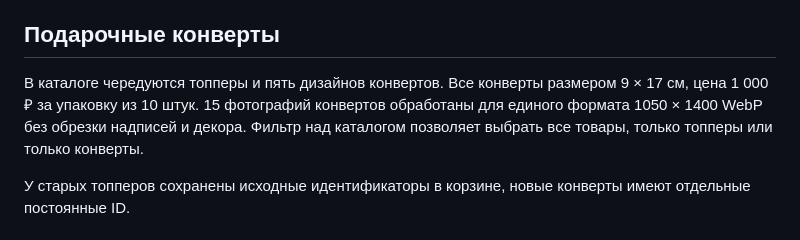
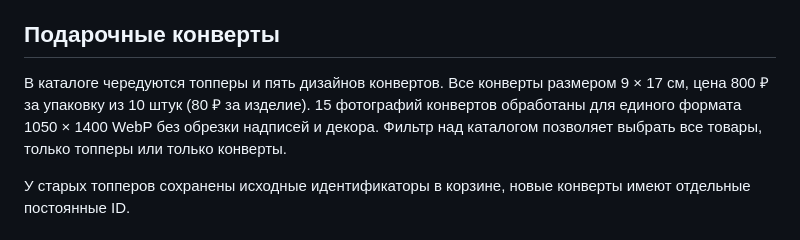
Before and after one commit to LangSage/topper-shop, a Markdown page: README.md, the part around the change. Rendered like a GitHub page.

Commit message:
Update catalog price documentation

```diff
--- a/README.md
+++ b/README.md
@@ -15,7 +15,7 @@
 
 ## Подарочные конверты
 
-В каталоге чередуются топперы и пять дизайнов конвертов. Все конверты размером 9 × 17 см, цена 1 000 ₽ за упаковку из 10 штук. 15 фотографий конвертов обработаны для единого формата 1050 × 1400 WebP без обрезки надписей и декора. Фильтр над каталогом позволяет выбрать все товары, только топперы или только конверты.
+В каталоге чередуются топперы и пять дизайнов конвертов. Все конверты размером 9 × 17 см, цена 800 ₽ за упаковку из 10 штук (80 ₽ за изделие). 15 фотографий конвертов обработаны для единого формата 1050 × 1400 WebP без обрезки надписей и декора. Фильтр над каталогом позволяет выбрать все товары, только топперы или только конверты.
 
 У старых топперов сохранены исходные идентификаторы в корзине, новые конверты имеют отдельные постоянные ID.
 
```
